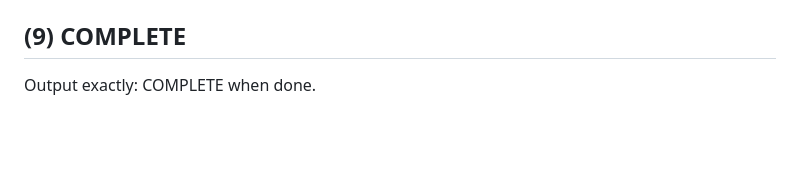
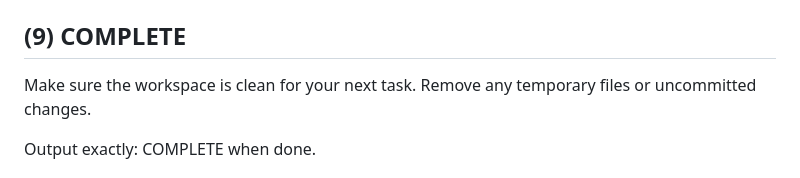
Before and after one commit to cmx-tools/packages, a Markdown page: .sandcastle/implement-prompt.md, the part around the change. Drawn GitHub-style; blank space fills up the shorter version.

Commit message:
build(sandcastle): cleanup your shit

```diff
--- a/.sandcastle/implement-prompt.md
+++ b/.sandcastle/implement-prompt.md
@@ -147,6 +147,9 @@ ALWAYS do exactly ONE of these:
 
 ## (9) COMPLETE
 
+Make sure the workspace is clean for your next task.
+Remove any temporary files or uncommitted changes.
+
 Output exactly: <promise>COMPLETE</promise> when done.
 
 # SUMMARY
```
